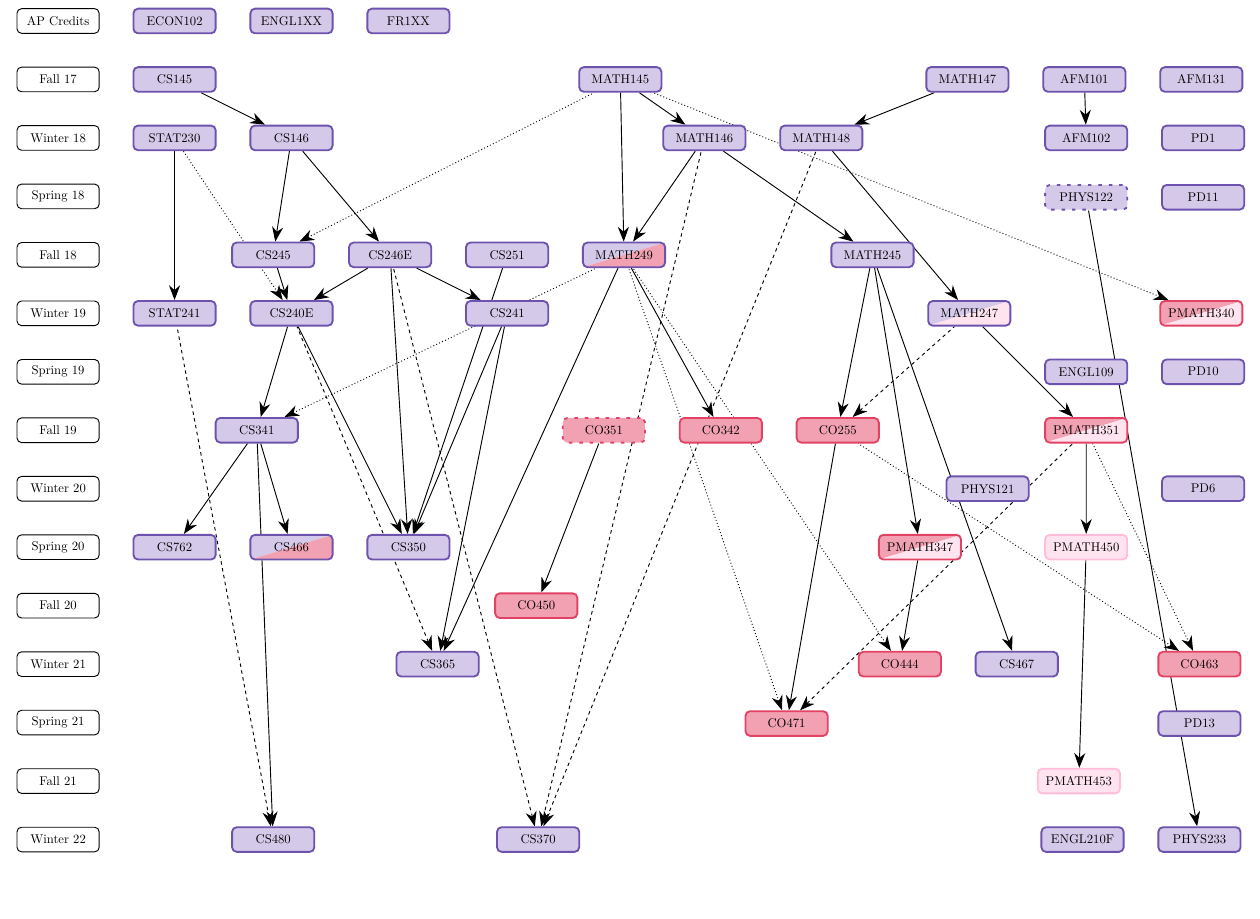
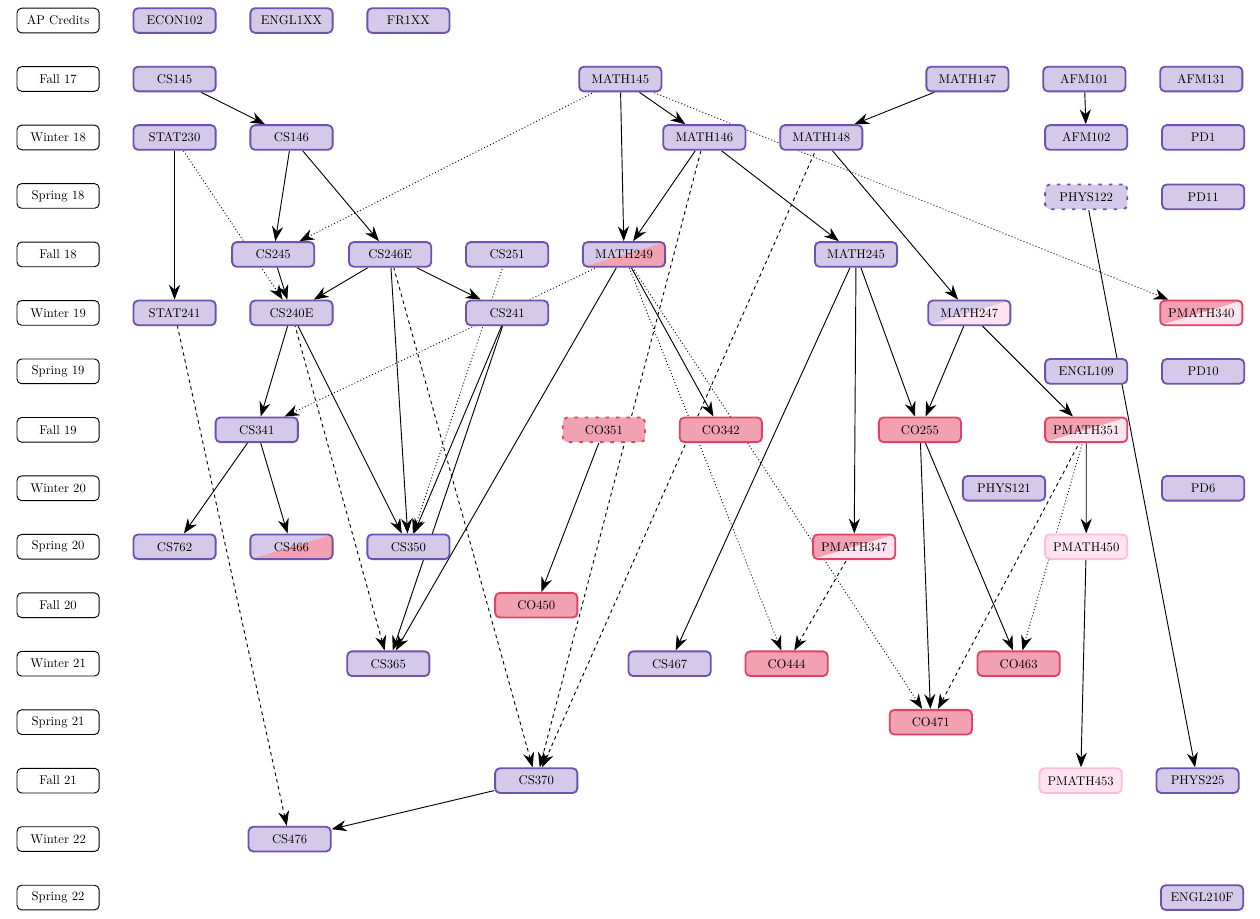
Before and after one commit to felix990302/course_graph, a LaTeX document (course_graph.tex): part of the page, cut so that both start at the same text, the shorter picture padded with empty space. Compiled offline with LuaLaTeX.

Commit message:
quant friendly plan

```diff
--- a/course_graph.tex
+++ b/course_graph.tex
@@ -126,28 +126,31 @@
     \PutCourses{PD10/cs/below/4.5cm of PD11, ENGL109/cs/left/1cm of last}
 
     \node[term, below=of S19, alias=last] (F19) {Fall 19};
-    \PlaceCourses{CS341/cs/3.5cm, CO351/co override/8cm, CO342/co/1cm, CO255/co/1cm, PMATH351/co pm/5cm}
+    \PlaceCourses{CS341/cs/3.5cm, CO351/co override/8cm, CO342/co/1cm, CO255/co/3.5cm, PMATH351/co pm/2.5cm}
 
     \node[term, below=of F19, alias=last] (W20) {Winter 20};
-    \PutCourses{PD6/cs/below/2.75cm of PD10, PHYS121/cs/left/4cm of last}
+    \PutCourses{PD6/cs/below/2.75cm of PD10, PHYS121/cs/left/3.5cm of last}
 
     \node[term, below=of W20, alias=last] (S20) {Spring 20};
-    \PlaceCourses{CS762/cs/1cm, CS466/cs co/1cm, CS350/cs/1cm, PMATH347/co pm/13cm, PMATH450/pm/2.5cm}
+    \PlaceCourses{CS762/cs/1cm, CS466/cs co/1cm, CS350/cs/1cm, PMATH347/co pm/11cm, PMATH450/pm/4.5cm}
 
     \node[term, below=of S20, alias=last] (F20) {Fall 20};
     \PlaceCourses{CO450/co/12cm}
 
     \node[term, below=of F20, alias=last] (W21) {Winter 21};
-    \PlaceCourses{CS365/cs/9cm, CO444/co/11.5cm, CS467/cs/1cm, CO463/co/3cm}
+    \PlaceCourses{CS365/cs/7.5cm, CS467/cs/6cm, CO444/co/1cm, CO463/co/4.5cm}
 
     \node[term, below=of W21, alias=last] (S21) {Spring 21};
-    \PutCourses{PD13/cs/below/1cm of CO463, CO471/co/left/10cm of last}
+    \PlaceCourses{CO471/co/24cm}
 
     \node[term, below=of S21, alias=last] (F21) {Fall 21};
-    \PlaceCourses{PMATH453/pm/28.5cm}
+    \PlaceCourses{CS370/cs/12cm, PMATH453/pm/14cm, PHYS225/cs/1cm}
 
     \node[term, below=of F21, alias=last] (W22) {Winter 22};
-    \PlaceCourses{CS480/cs/4cm, CS370/cs/5.5cm, ENGL210F/cs/14cm, PHYS233/cs/1cm}
+    \PlaceCourses{CS476/cs/4.5cm}
+
+    \node[term, below=of W22, alias=last] (S22) {Spring 22};
+    \PlaceCourses{ENGL210F/cs/32.25cm}
 
     \begin{scope}[on background layer]
         \graph[use existing nodes, simple] {
@@ -172,13 +175,13 @@
             CS341 <-[prereq] CS240E;
             CS341 <-[prereq, dotted] MATH249;
             PMATH351 <-[prereq] MATH247;
-            CO255 <-[prereq] MATH245;
-            CO255 <-[prereq, dashed] MATH247;
+            CO255 <-[prereq] {MATH245, MATH247};
             CO342 <-[prereq] MATH249;
 
             CS762 <-[prereq] CS341;
             CS466 <-[prereq] CS341;
-            CS350 <-[prereq] {CS240E, CS246E, CS251, CS241};
+            CS350 <-[prereq] {CS240E, CS246E, CS241};
+            CS350 <-[prereq, dotted] CS251;
             PMATH347 <-[prereq] MATH245;
             PMATH450 <-[prereq] PMATH351;
 
@@ -186,21 +189,22 @@
 
             CS365 <-[prereq] {CS241, MATH249};
             CS365 <-[prereq, dashed] CS240E;
-            CO444 <-[prereq] PMATH347;
+            CO444 <-[prereq, dashed] PMATH347;
             CO444 <-[prereq, dotted] MATH249;
             CS467 <-[prereq] MATH245;
-            CO463 <-[prereq, dotted] {CO255, PMATH351};
+            CO463 <-[prereq] CO255;
+            CO463 <-[prereq, dotted] PMATH351;
 
             CO471 <-[prereq, dotted] MATH249;
             CO471 <-[prereq, dashed] PMATH351;
             CO471 <-[prereq] CO255;
 
+            CS370 <-[prereq, dashed] {CS246E, MATH146, MATH148};
+            PHYS225 <-[prereq] PHYS122;
             PMATH453 <-[prereq] PMATH450;
 
-            CS480 <-[prereq] CS341;
-            CS480 <-[prereq, dashed] STAT241;
-            CS370 <-[prereq, dashed] {CS246E, MATH146, MATH148};
-            PHYS233 <-[prereq] PHYS122;
+            CS476 <-[prereq] CS370;
+            CS476 <-[prereq, dashed] STAT241;
         };
     \end{scope}
 \end{tikzpicture}
```
Also changed, not shown: course_graph.pdf, course_graph.tex (4 more changed lines).
